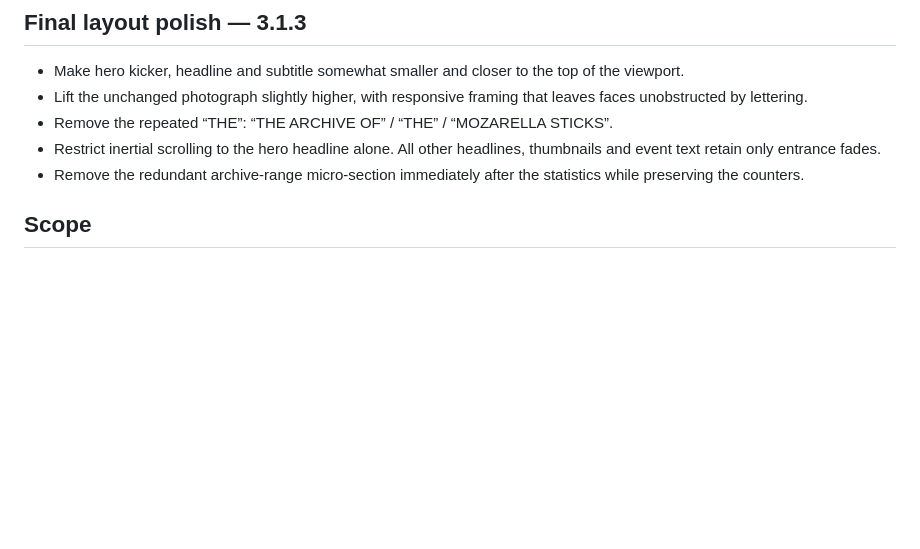
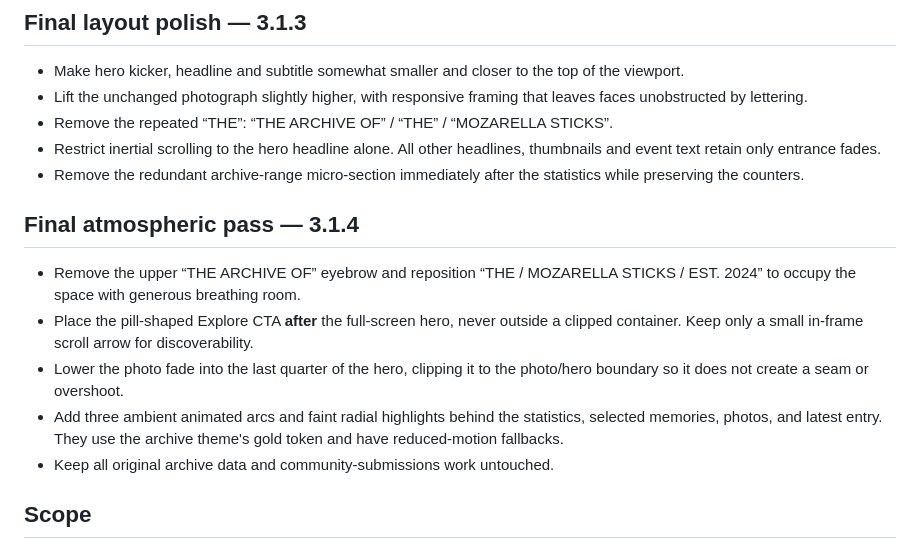
Before and after one commit to tauterlion/mozarella-sticks-archive, a Markdown page: docs/revision-3-1.md, the part around the change. Rendered like a GitHub page; blank space fills up the shorter version.

Commit message:
docs(home): record final atmospheric pass

```diff
--- a/docs/revision-3-1.md
+++ b/docs/revision-3-1.md
@@ -19,6 +19,14 @@ Owner-requested refinements:
 - Remove the repeated “THE”: “THE ARCHIVE OF” / “THE” / “MOZARELLA STICKS”.
 - Restrict inertial scrolling to the hero headline alone. All other headlines, thumbnails and event text retain only entrance fades.
 - Remove the redundant archive-range micro-section immediately after the statistics while preserving the counters.
+
+## Final atmospheric pass — 3.1.4
+
+- Remove the upper “THE ARCHIVE OF” eyebrow and reposition “THE / MOZARELLA STICKS / EST. 2024” to occupy the space with generous breathing room.
+- Place the pill-shaped Explore CTA **after** the full-screen hero, never outside a clipped container. Keep only a small in-frame scroll arrow for discoverability.
+- Lower the photo fade into the last quarter of the hero, clipping it to the photo/hero boundary so it does not create a seam or overshoot.
+- Add three ambient animated arcs and faint radial highlights behind the statistics, selected memories, photos, and latest entry. They use the archive theme's gold token and have reduced-motion fallbacks.
+- Keep all original archive data and community-submissions work untouched.
 
 ## Scope
 
```
